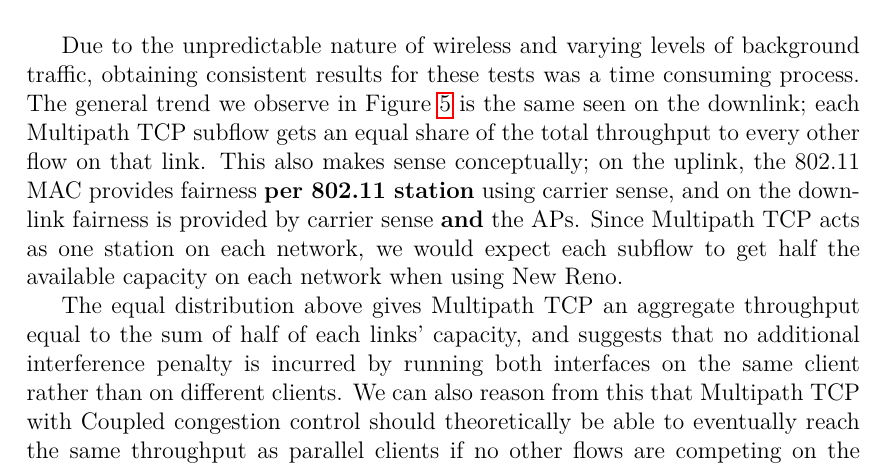
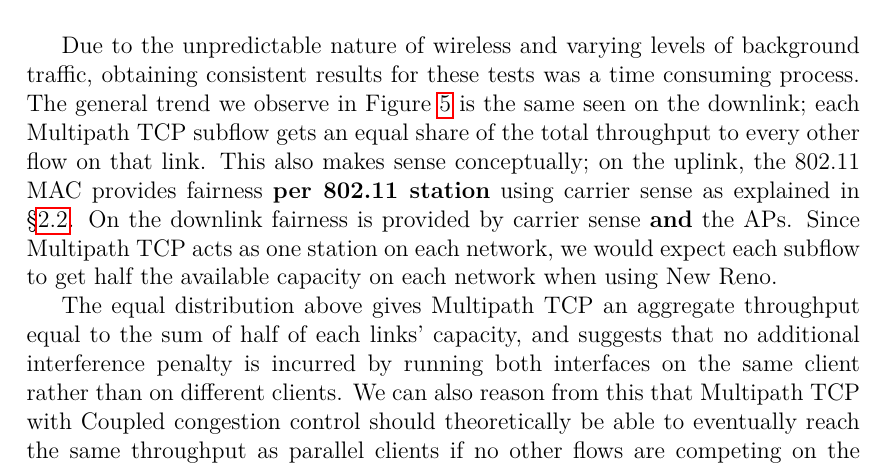
Before and after one commit to jamesbarlow/mptcp, a LaTeX paper (report/report.tex, which reads report/sections/results-mptcp.tex): part of page 18 of 29, cut so that both start at the same text. Compiled offline with pdfLaTeX.

Commit message:
Fix reference to carrier sense

```diff
--- a/report/sections/results-mptcp.tex
+++ b/report/sections/results-mptcp.tex
@@ -75,10 +75,11 @@ process. The general trend we observe in Figure~\ref{graph:reno-up} is the
 same seen on the downlink; each Multipath TCP subflow gets an equal
 share of the total throughput to every other flow on that link. This also makes
 sense conceptually; on the uplink, the 802.11 MAC provides fairness
-\textbf{per 802.11 station} using carrier sense, and on the downlink
-fairness is provided by carrier sense \textbf{and} the APs. Since Multipath TCP
-acts as one station on each network, we would expect each subflow to get half
-the available capacity on each network when using New Reno.
+\textbf{per 802.11 station} using carrier sense as explained in
+\S\ref{sec:bg:wifi}. On the downlink fairness is provided by carrier sense
+\textbf{and} the APs. Since Multipath TCP acts as one station on each network,
+we would expect each subflow to get half the available capacity on each network
+when using New Reno.
 
 The equal distribution above gives Multipath TCP an aggregate throughput equal
 to the sum of half of each links' capacity, and suggests that no additional interference
```
